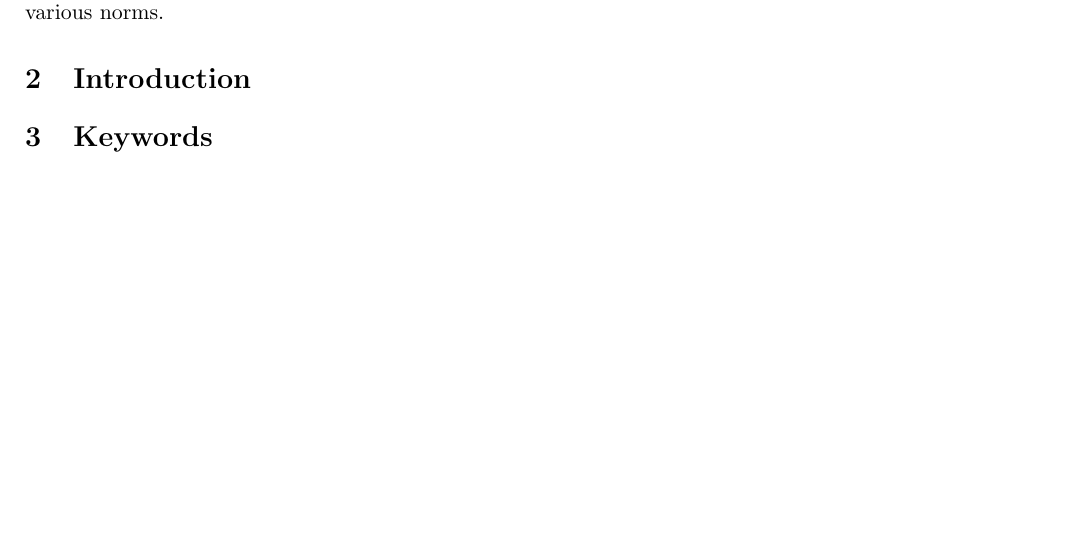
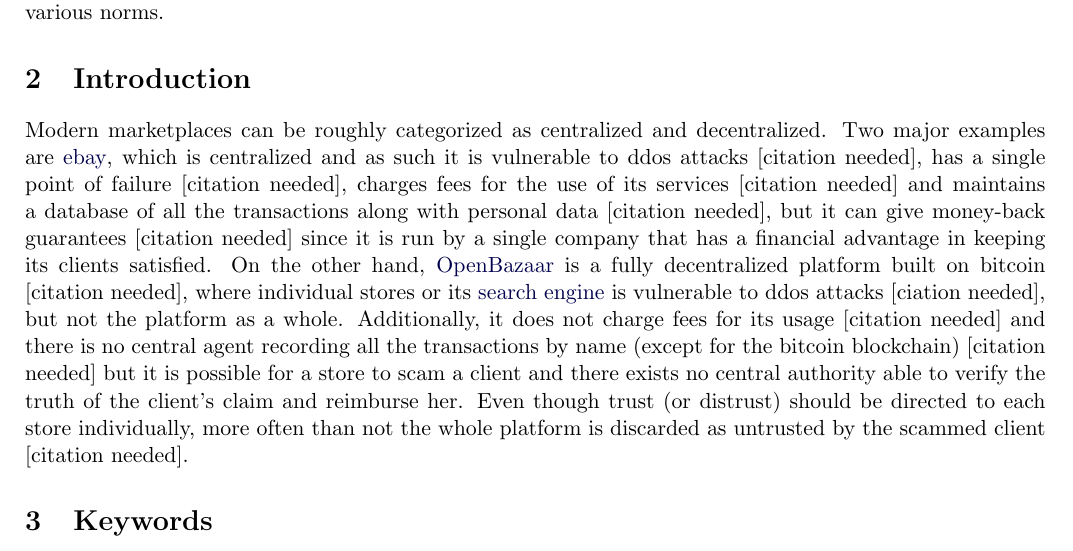
Before and after one commit to decrypto-org/TrustIsRisk, a LaTeX document (paperEng.tex): part of page 1 of 18, cut so that both start at the same text, the shorter picture padded with empty space. Compiled offline with pdfLaTeX.

Commit message:
started introduction: listed ebay and openbazaar pros and cons

```diff
--- a/paperEng.tex
+++ b/paperEng.tex
@@ -122,6 +122,18 @@
   norms.
 
   \section{Introduction}
+     Modern marketplaces can be roughly categorized as centralized and decentralized. Two major examples are
+     \href{http://www.ebay.com}{ebay}, which is centralized and as such it is vulnerable to ddos attacks [citation needed],
+     has a single point of failure [citation needed], charges fees for the use of its services [citation needed] and
+     maintains a database of all the transactions along with personal data [citation needed], but it can give money-back
+     guarantees [citation needed] since it is run by a single company that has a financial advantage in keeping its clients
+     satisfied. On the other hand, \href{https://openbazaar.org/}{OpenBazaar} is a fully decentralized platform built on
+     bitcoin [citation needed], where individual stores or its \href{https://duosear.ch}{search engine} is vulnerable to ddos
+     attacks [ciation needed], but not the platform as a whole. Additionally, it does not charge fees for its usage [citation
+     needed] and there is no central agent recording all the transactions by name (except for the bitcoin blockchain)
+     [citation needed] but it is possible for a store to scam a client and there exists no central authority able to verify
+     the truth of the client's claim and reimburse her. Even though trust (or distrust) should be directed to each store
+     individually, more often than not the whole platform is discarded as untrusted by the scammed client [citation needed].
 
   \section{Keywords}
      decentralized, trust, web-of-trust, bitcoin, multisig, line-of-credit, trust-as-risk, flow
```
Also changed, not shown: paperEng.pdf.
